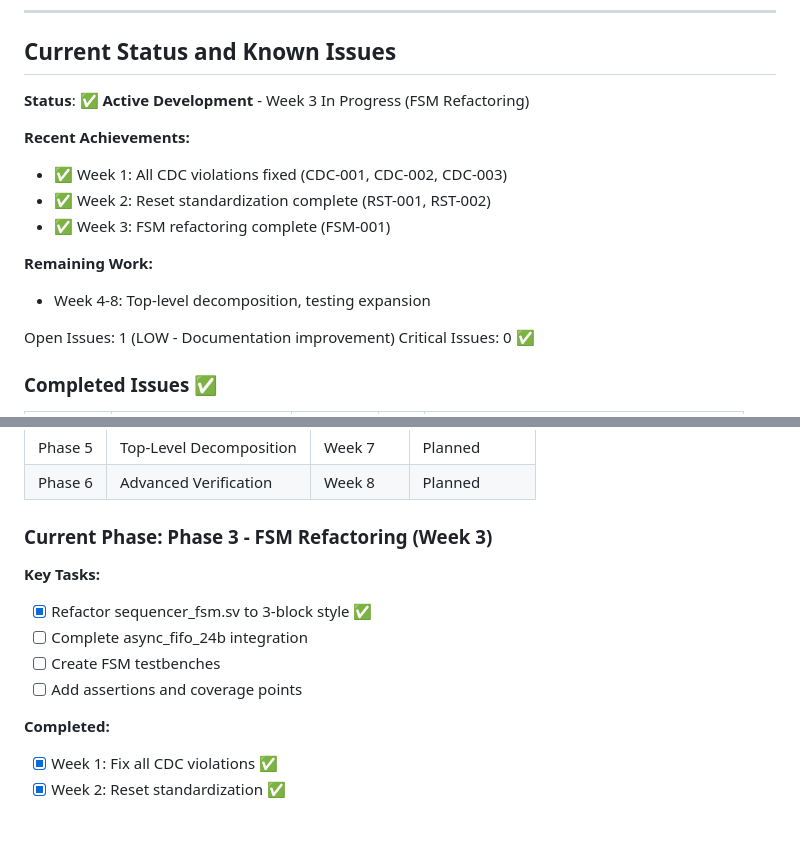
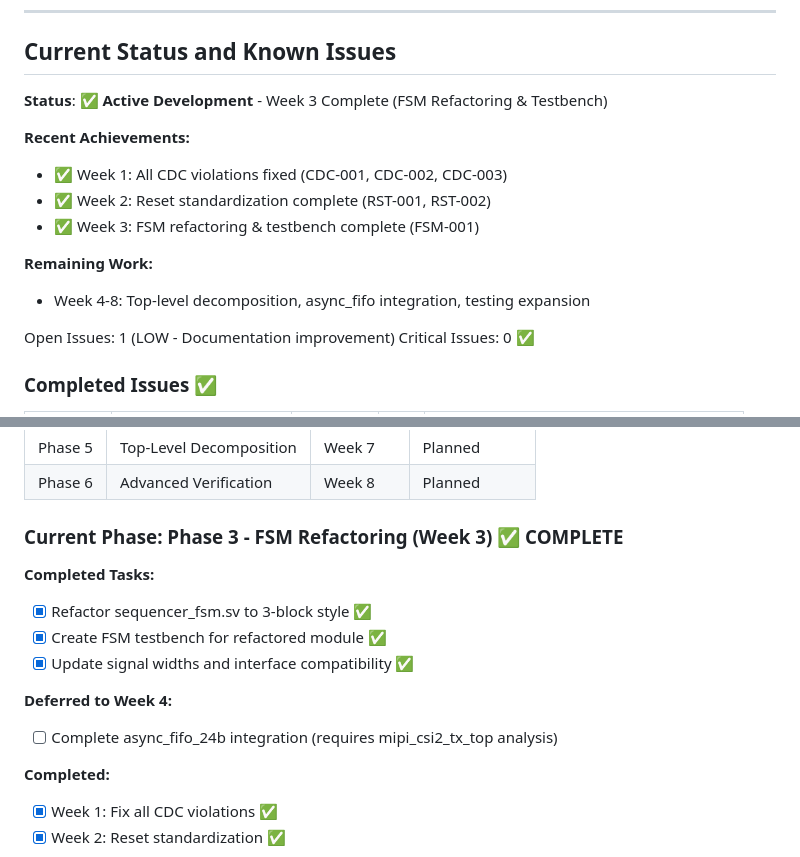
Before and after one commit to holee9/cyan-fpga-v25, a Markdown page: README.md, 2 parts joined by grey strips. Drawn GitHub-style; blank space fills up the shorter version.

```diff
--- a/README.md
+++ b/README.md
@@ -35,15 +35,15 @@ The CYAN FPGA project is a Xilinx Artix-7 based FPGA design for Readout Integrat
 
 ## Current Status and Known Issues
 
-**Status**: ✅ **Active Development** - Week 3 In Progress (FSM Refactoring)
+**Status**: ✅ **Active Development** - Week 3 Complete (FSM Refactoring & Testbench)
 
 **Recent Achievements:**
 - ✅ Week 1: All CDC violations fixed (CDC-001, CDC-002, CDC-003)
 - ✅ Week 2: Reset standardization complete (RST-001, RST-002)
-- ✅ Week 3: FSM refactoring complete (FSM-001)
+- ✅ Week 3: FSM refactoring & testbench complete (FSM-001)
 
 **Remaining Work:**
-- Week 4-8: Top-level decomposition, testing expansion
+- Week 4-8: Top-level decomposition, async_fifo integration, testing expansion
 
 Open Issues: 1 (LOW - Documentation improvement)
 Critical Issues: 0 ✅
@@ -155,13 +155,15 @@ Critical Issues: 0 ✅
 | Phase 5 | Top-Level Decomposition | Week 7 | Planned |
 | Phase 6 | Advanced Verification | Week 8 | Planned |
 
-### Current Phase: Phase 3 - FSM Refactoring (Week 3)
+### Current Phase: Phase 3 - FSM Refactoring (Week 3) ✅ COMPLETE
 
-**Key Tasks:**
+**Completed Tasks:**
 - [x] Refactor sequencer_fsm.sv to 3-block style ✅
-- [ ] Complete async_fifo_24b integration
-- [ ] Create FSM testbenches
-- [ ] Add assertions and coverage points
+- [x] Create FSM testbench for refactored module ✅
+- [x] Update signal widths and interface compatibility ✅
+
+**Deferred to Week 4:**
+- [ ] Complete async_fifo_24b integration (requires mipi_csi2_tx_top analysis)
 
 **Completed:**
 - [x] Week 1: Fix all CDC violations ✅
```
Also changed, not shown: doc/README.md (+10 -8 lines).
